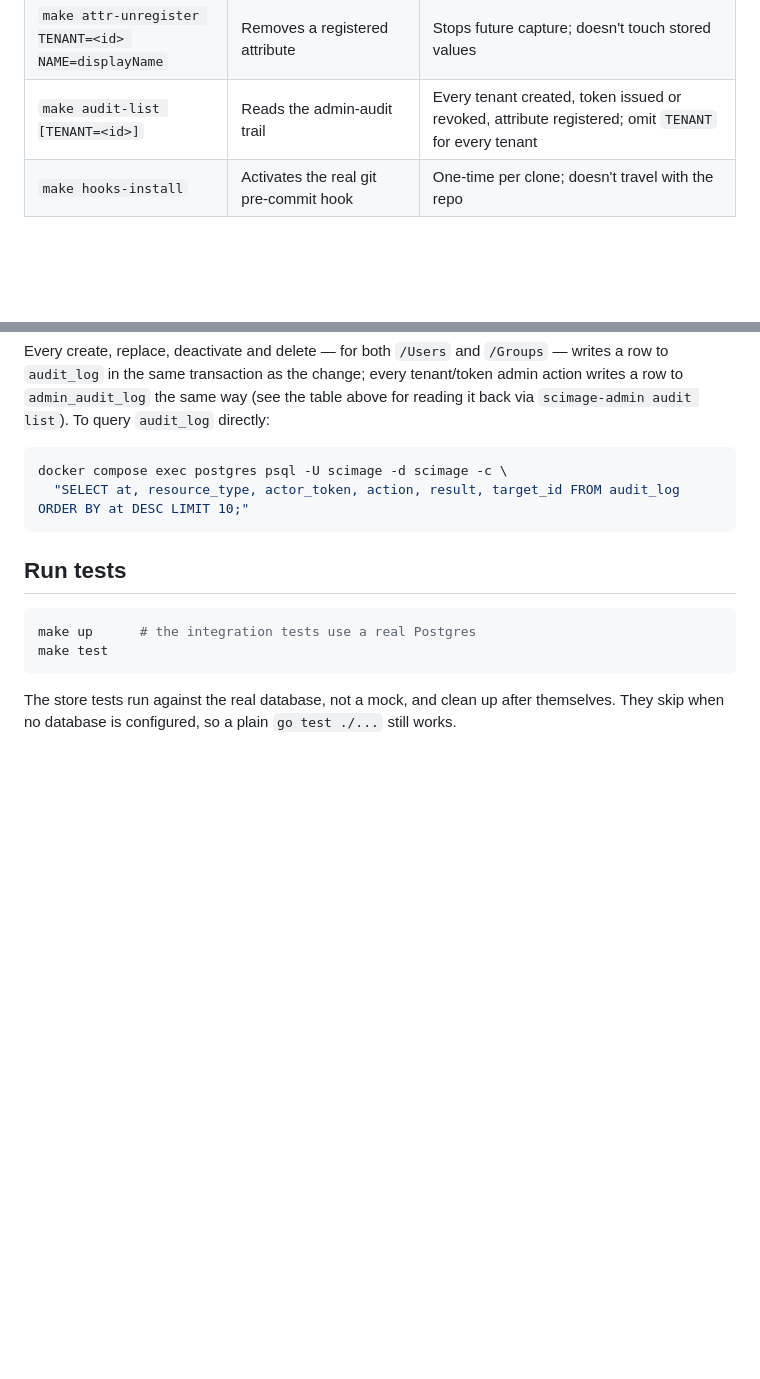
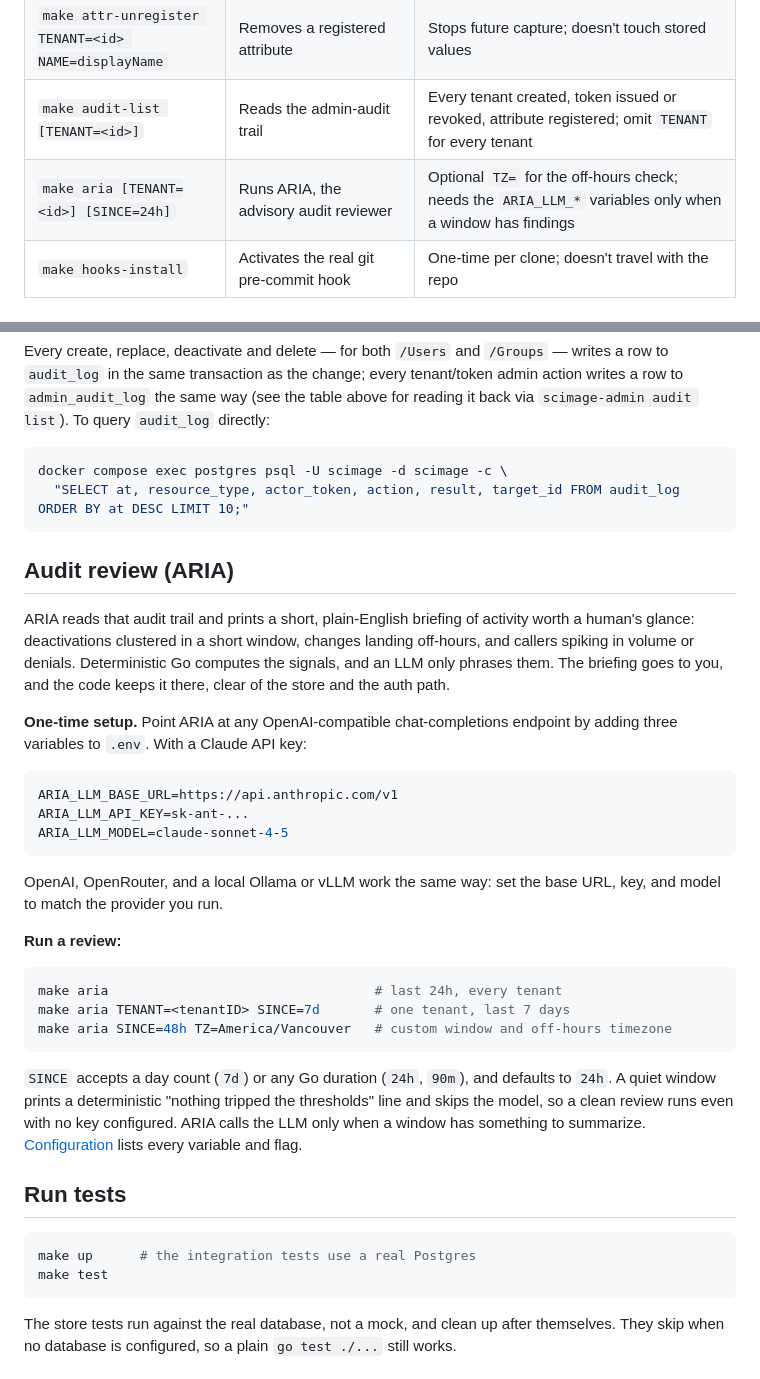
Before and after one commit to meghamahna/SCIMage, a Markdown page: docs/LOCAL-DEVELOPMENT.md, 2 parts joined by grey strips. GitHub-like rendering; blank space fills up the shorter version.

Commit message:
phase-12: document ARIA in LOCAL-DEVELOPMENT (make target + how-to)

````diff
--- a/docs/LOCAL-DEVELOPMENT.md
+++ b/docs/LOCAL-DEVELOPMENT.md
@@ -66,6 +66,7 @@ SERVICE=postgres`, not `--service=postgres`.
 | `make attr-list TENANT=<id>` | Lists a tenant's registered extra attributes | |
 | `make attr-unregister TENANT=<id> NAME=displayName` | Removes a registered attribute | Stops future capture; doesn't touch stored values |
 | `make audit-list [TENANT=<id>]` | Reads the admin-audit trail | Every tenant created, token issued or revoked, attribute registered; omit `TENANT` for every tenant |
+| `make aria [TENANT=<id>] [SINCE=24h]` | Runs ARIA, the advisory audit reviewer | Optional `TZ=` for the off-hours check; needs the `ARIA_LLM_*` variables only when a window has findings |
 | `make hooks-install` | Activates the real git pre-commit hook | One-time per clone; doesn't travel with the repo |
 
 ## Supported attributes
@@ -184,6 +185,42 @@ docker compose exec postgres psql -U scimage -d scimage -c \
   "SELECT at, resource_type, actor_token, action, result, target_id FROM audit_log ORDER BY at DESC LIMIT 10;"
 ```
 
+## Audit review (ARIA)
+
+ARIA reads that audit trail and prints a short, plain-English briefing of
+activity worth a human's glance: deactivations clustered in a short window,
+changes landing off-hours, and callers spiking in volume or denials.
+Deterministic Go computes the signals, and an LLM only phrases them. The
+briefing goes to you, and the code keeps it there, clear of the store and the
+auth path.
+
+**One-time setup.** Point ARIA at any OpenAI-compatible chat-completions
+endpoint by adding three variables to `.env`. With a Claude API key:
+
+```bash
+ARIA_LLM_BASE_URL=https://api.anthropic.com/v1
+ARIA_LLM_API_KEY=sk-ant-...
+ARIA_LLM_MODEL=claude-sonnet-4-5
+```
+
+OpenAI, OpenRouter, and a local Ollama or vLLM work the same way: set the base
+URL, key, and model to match the provider you run.
+
+**Run a review:**
+
+```bash
+make aria                                  # last 24h, every tenant
+make aria TENANT=<tenantID> SINCE=7d       # one tenant, last 7 days
+make aria SINCE=48h TZ=America/Vancouver   # custom window and off-hours timezone
+```
+
+`SINCE` accepts a day count (`7d`) or any Go duration (`24h`, `90m`), and
+defaults to `24h`. A quiet window prints a deterministic "nothing tripped the
+thresholds" line and skips the model, so a clean review runs even with no key
+configured. ARIA calls the LLM only when a window has something to summarize.
+[Configuration](CONFIGURATION.md#audit-review-aria) lists every variable and
+flag.
+
 ## Run tests
 
 ```bash
````
